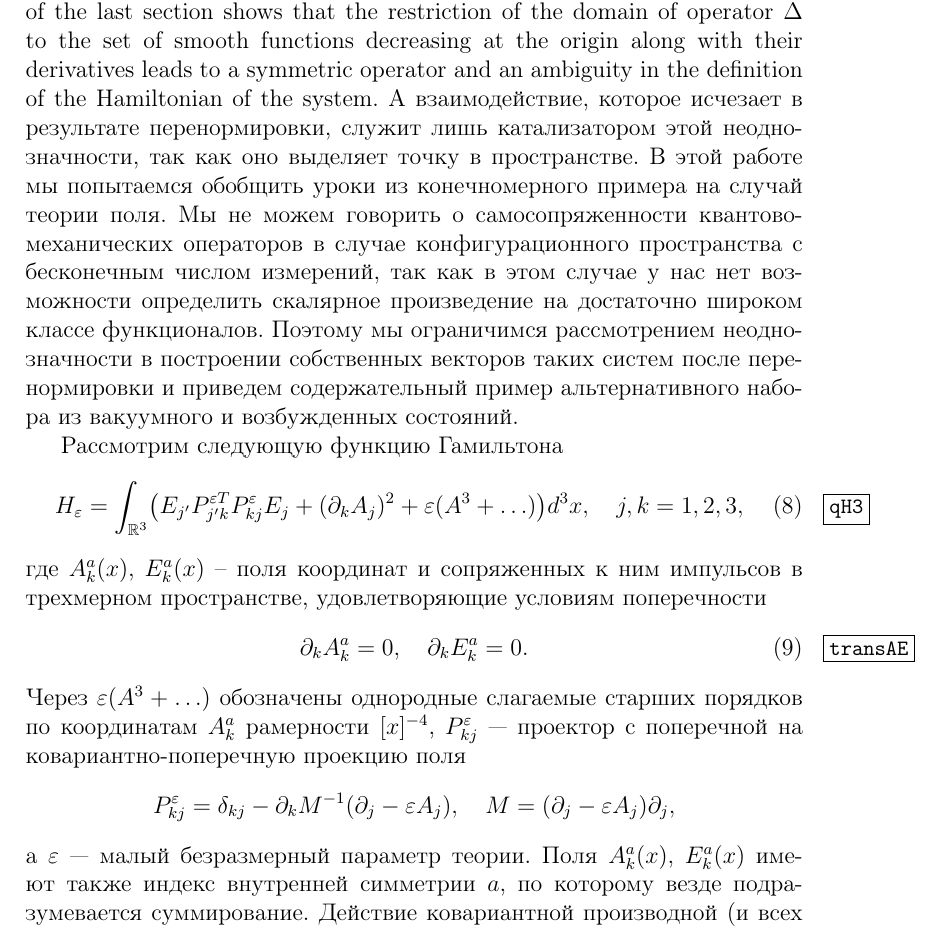
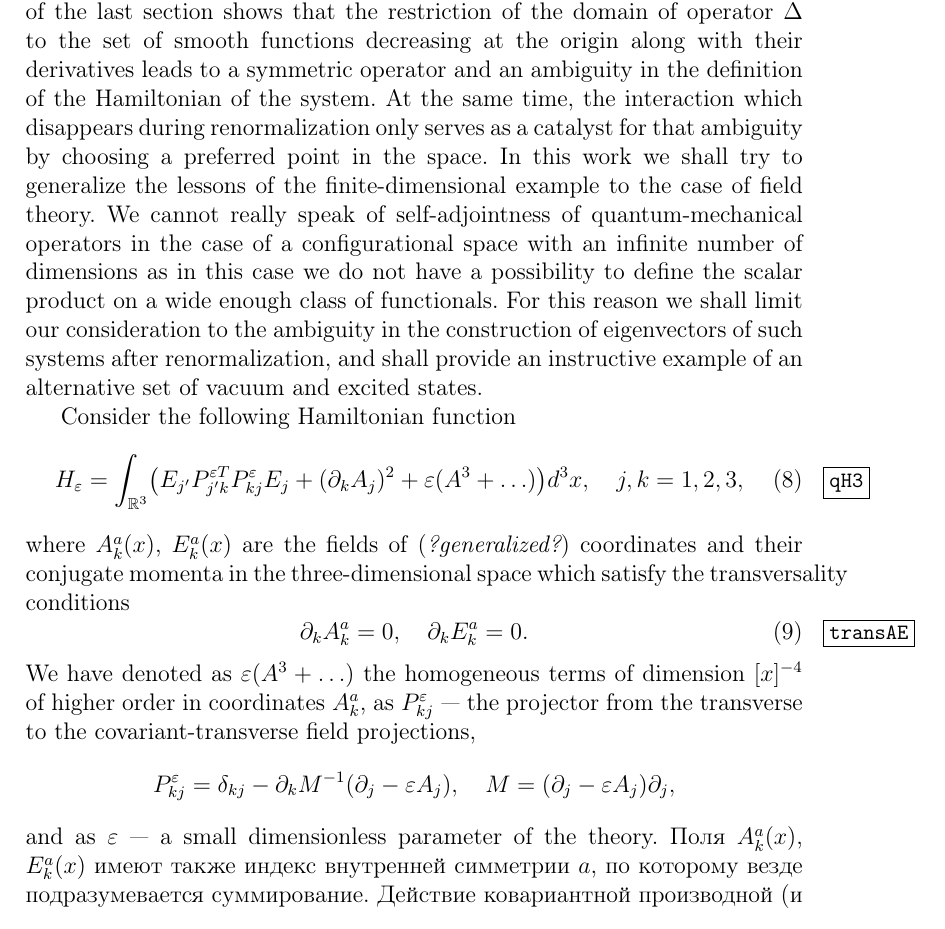
Before and after one commit to pasha-bolokhov/vacuum, a LaTeX paper (vacuum-en.tex): part of page 6 of 22, cut so that both start at the same text. Compiled offline with pdfLaTeX.

Commit message:
Continue translating Section 2

```diff
--- a/vacuum-en.tex
+++ b/vacuum-en.tex
@@ -392,22 +392,20 @@ $ \Delta $
 	to the set of smooth functions decreasing at the origin along with their derivatives
 	leads to a symmetric operator and an ambiguity in the definition
 	of the Hamiltonian of the system.
-    А взаимодействие, которое исчезает в результате перенормировки,
-    служит лишь катализатором этой неоднозначности, так как оно выделяет
-    точку в пространстве.
-    В этой работе мы попытаемся обобщить уроки из конечномерного примера
-    на случай теории поля.
-    Мы не можем говорить о самосопряженности квантово-механических
-    операторов в случае конфигурационного пространства с бесконечным
-    числом измерений, так как в этом случае
-    у нас нет возможности определить скалярное произведение на достаточно
-    широком классе функционалов.
-    Поэтому мы ограничимся рассмотрением
-    неоднозначности в построении собственных векторов таких систем
-    после перенормировки и приведем содержательный пример альтернативного
-    набора из вакуумного и возбужденных состояний.
-
-    Рассмотрим следующую функцию Гамильтона
+	At the same time, the interaction which disappears during renormalization
+	only serves as a catalyst for that ambiguity by choosing a preferred point in the space.
+	In this work we shall try to generalize the lessons of the finite-dimensional example
+	to the case of field theory.
+	We cannot really speak of self-adjointness of quantum-mechanical operators
+	in the case of a configurational space with an infinite number of dimensions
+	as in this case we do not have a possibility to define the scalar product
+	on a wide enough class of functionals.
+	For this reason we shall limit our consideration to the ambiguity
+	in the construction of eigenvectors of such systems after renormalization,
+	and shall provide an instructive example of an alternative set
+	of vacuum and excited states.
+
+	Consider the following Hamiltonian function
 \begin{equation}
 \label{qH3}
     H_{\ve}
@@ -415,31 +413,31 @@ $ \Delta $
 	E_{j} + (\pl_{k} A_{j})^{2}
 	+ \ve (A^{3}+\ldots) \bigr) d^{3}x ,\quad j,k= 1,2,3,
 \end{equation}
-    где
+    where
 $ A_{k}^{a}(x) $,
-$ E_{k}^{a}(x) $ -- поля координат и сопряженных к ним импульсов
-    в трехмерном пространстве,
-    удовлетворяющие условиям поперечности
+$ E_{k}^{a}(x) $ are the fields of ({\it ?generalized?}) coordinates and their conjugate momenta
+	in the three-dimensional space which satisfy the transversality conditions
 \begin{equation}
 \label{transAE}
     \pl_{k} A_{k}^{a} = 0, \quad
     \pl_{k} E_{k}^{a} = 0 .
 \end{equation}
-    Через
+	We have denoted as
 $ \ve (A^{3}+\ldots) $
-    обозначены однородные слагаемые старших порядков по координатам
-$ A_{k}^{a} $
-    рамерности
-$ [x]^{-4} $,
-$ P_{kj}^{\ve} $ --- проектор с поперечной
-    на ковариантно-поперечную проекцию поля
+	the homogeneous terms of dimension
+$ [x]^{-4} $
+	of higher order in coordinates
+$ A_{k}^{a} $,
+	as
+$ P_{kj}^{\ve} $ --- the projector from the transverse
+	to the covariant-transverse field projections,
 \begin{equation*}
     P_{kj}^{\ve}
 	= \delta_{kj} - \pl_{k} M^{-1} (\pl_{j}-\ve A_{j}),
 	\quad M = (\pl_{j} - \ve A_{j}) \pl_{j} ,
 \end{equation*}
-    а
-$ \ve $ --- малый безразмерный параметр теории.
+    and as
+$ \ve $ --- a small dimensionless parameter of the theory.
     Поля
 $ A_{k}^{a}(x) $,
 $ E_{k}^{a}(x) $
```
